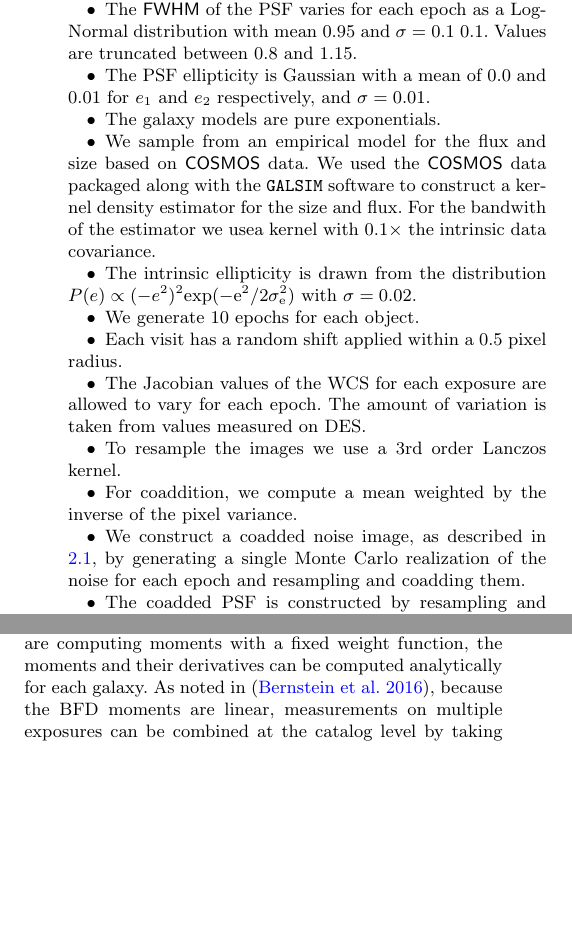
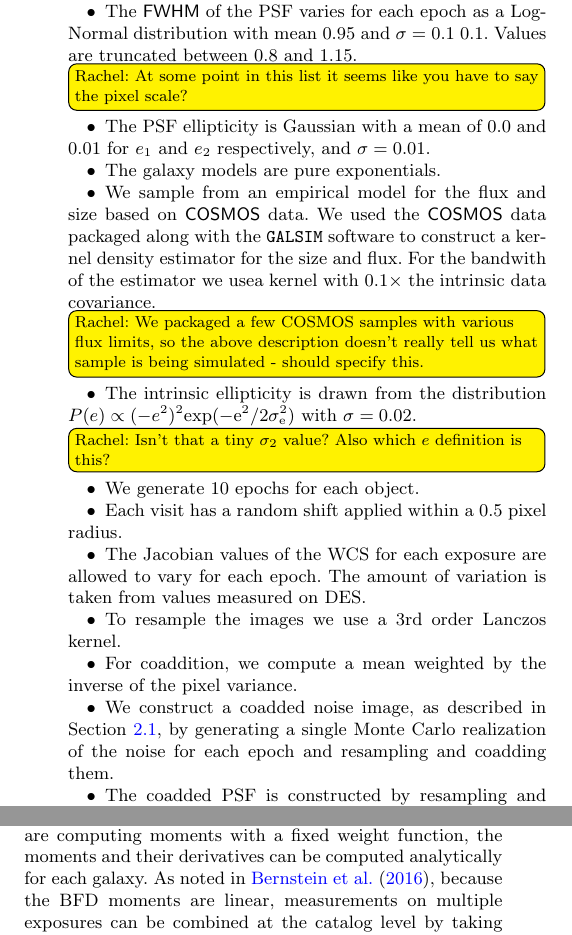
Before and after one commit to esheldon/coadds-paper, a LaTeX paper (coadds.tex): two parts of the columns of page 4 of 8, joined at a grey line, cut so that both start at the same text, the shorter picture padded with empty space. Compiled offline with pdfLaTeX; a LaTeX package or settings file that is missing is left out.

Commit message:
comments on sims setup

```diff
--- a/coadds.tex
+++ b/coadds.tex
@@ -379,6 +379,7 @@ Gaussian with $\sigma$ ranging from 0.5-0.6.
 \item The \textsf{FWHM} of the PSF varies for each epoch as a Log-Normal
 distribution with mean 0.95 and $\sigma=0.1$ 0.1.  Values are truncated between
 0.8 and 1.15.
+\rachel{At some point in this list it seems like you have to say the pixel scale?}
 \item The PSF ellipticity is Gaussian with a mean of 0.0 and 0.01 for $e_1$ and
 $e_2$ respectively, and $\sigma=0.01$.
 \item The galaxy models are pure exponentials.
@@ -386,9 +387,11 @@ $e_2$ respectively, and $\sigma=0.01$.
 \textsf{COSMOS} data.  We used the \textsf{COSMOS} data packaged along with the
 \galsim\ software to construct a kernel density estimator for the size and
 flux.  For the bandwith of the estimator we usea kernel with 0.1$\times$ the
-intrinsic data covariance.
+intrinsic data covariance.  \rachel{We packaged a few COSMOS samples with various flux limits, so
+  the above description doesn't really tell us what sample is being simulated - should specify this.}
 \item The intrinsic ellipticity is drawn from the distribution $P(e) \propto
-(-e^2)^2 \rm{exp}(-e^2/2\sigma_e^2)$ with $\sigma=0.02$.
+  (-e^2)^2 \rm{exp}(-e^2/2\sigma_e^2)$ with $\sigma=0.02$.
+  \rachel{Isn't that a tiny $\sigma_2$ value?  Also which $e$ definition is this?}
 \item We generate 10 epochs for each object.
 \item Each visit has a random shift applied within a 0.5 pixel radius.
 \item The Jacobian values of the WCS for each exposure are allowed to vary for
@@ -397,7 +400,7 @@ each epoch.  The amount of variation is taken from values measured on DES.
 \item For coaddition, we compute a mean weighted by the inverse of the pixel
 variance.
 \item We construct a coadded noise image, as described in
-\ref{Subsection:Registration}, by generating a single Monte Carlo realization
+Section~\ref{Subsection:Registration}, by generating a single Monte Carlo realization
 of the noise for each epoch and resampling and coadding them.
 \item The coadded PSF is constructed by resampling and coadding the individual
 PSFs for each epoch.
```
Also changed, not shown: coadds.tex (8 more changed lines).
